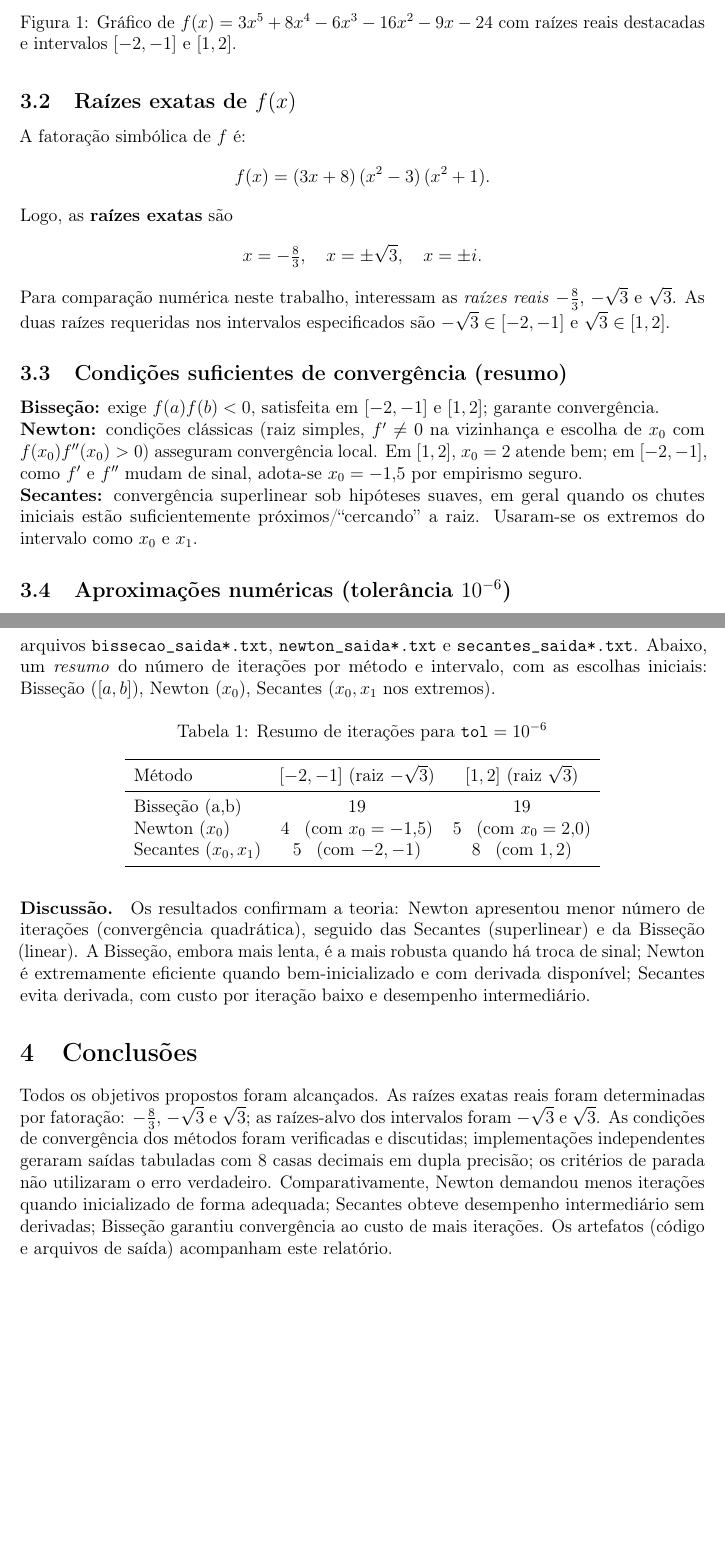
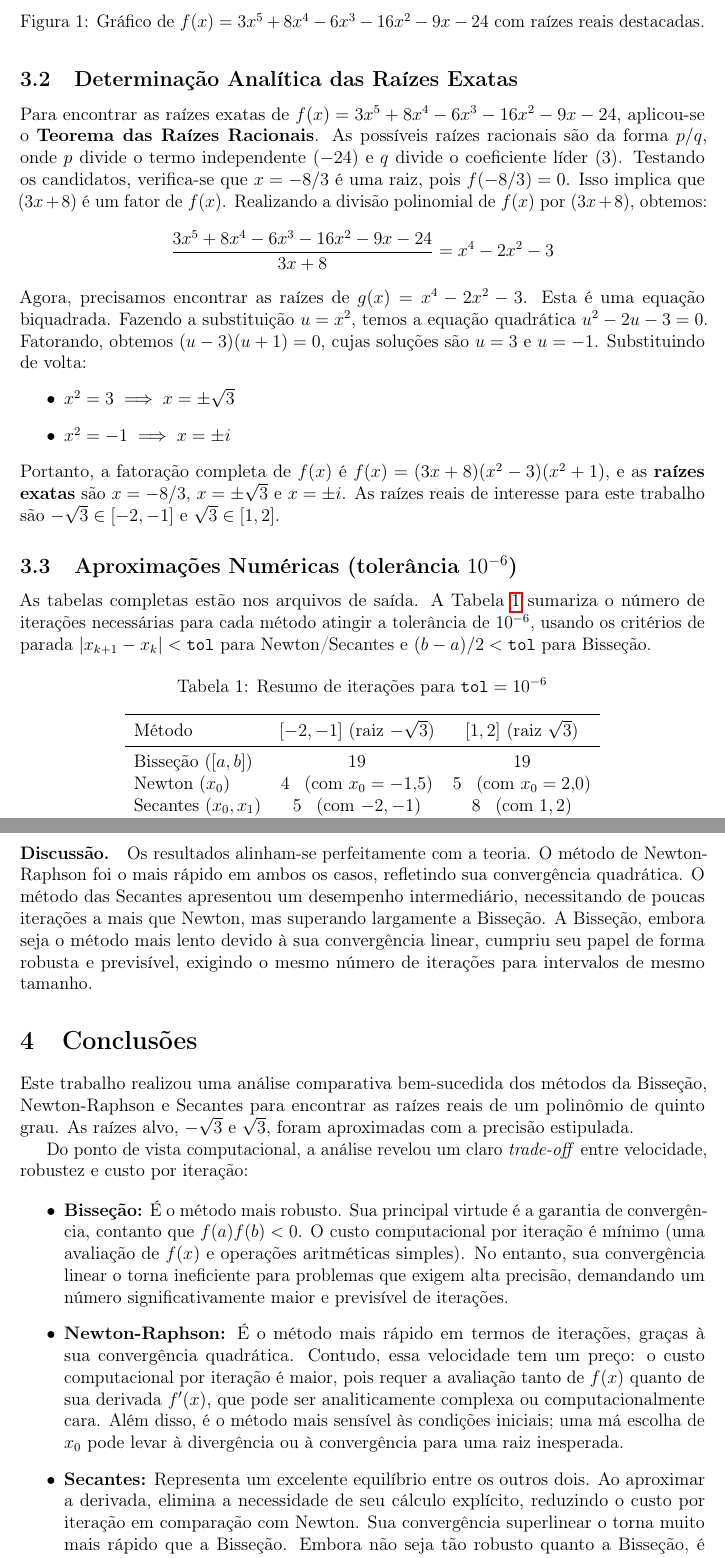
Before and after one commit to Fabio-araujo-silva/analise-II, a LaTeX paper (relatorio.tex): two parts of pages 3 and 4 of 4 before the commit and two parts of pages 4 and 5 of 6 after it, joined at a grey line, cut so that both start at the same text, the shorter picture padded with empty space. Compiled offline with pdfLaTeX.

Commit message:
ajustes grandes

```diff
--- a/relatorio.tex
+++ b/relatorio.tex
@@ -121,35 +120,26 @@ Nota-se $f(-2)\cdot f(-1)=10\cdot(-20)<0$ e $f(1)\cdot f(2)=-44\cdot 70<0$, gara
 \addplot[very thick, red] coordinates {(1,0) (2,0)} node[pos=0.5,below,yshift=-2pt] {$[1,2]$};
 \end{axis}
 \end{tikzpicture}
-\caption{Gráfico de $f(x)=3x^{5}+8x^{4}-6x^{3}-16x^{2}-9x-24$ com raízes reais destacadas e intervalos $[-2,-1]$ e $[1,2]$.}
+\caption{Gráfico de $f(x)=3x^{5}+8x^{4}-6x^{3}-16x^{2}-9x-24$ com raízes reais destacadas.}
 \label{fig:grafico}
 \end{figure}
 
-\subsection{Raízes exatas de $f(x)$}
-A fatoração simbólica de $f$ é:
+\subsection{Determinação Analítica das Raízes Exatas}
+Para encontrar as raízes exatas de $f(x)=3x^{5}+8x^{4}-6x^{3}-16x^{2}-9x-24$, aplicou-se o \textbf{Teorema das Raízes Racionais}. As possíveis raízes racionais são da forma $p/q$, onde $p$ divide o termo independente ($-24$) e $q$ divide o coeficiente líder ($3$). Testando os candidatos, verifica-se que $x = -8/3$ é uma raiz, pois $f(-8/3)=0$.
+Isso implica que $(3x+8)$ é um fator de $f(x)$. Realizando a divisão polinomial de $f(x)$ por $(3x+8)$, obtemos:
 \[
-f(x)=(3x+8)\,(x^{2}-3)\,(x^{2}+1).
+\frac{3x^{5}+8x^{4}-6x^{3}-16x^{2}-9x-24}{3x+8} = x^4 - 2x^2 - 3
 \]
-Logo, as \textbf{raízes exatas} são
-\[
-x=-\tfrac{8}{3},\quad x=\pm \sqrt{3},\quad x=\pm i.
-\]
-Para comparação numérica neste trabalho, interessam as \emph{raízes reais} $-\tfrac{8}{3}$, $-\sqrt{3}$ e $\sqrt{3}$.
-As duas raízes requeridas nos intervalos especificados são $-\sqrt{3}\in[-2,-1]$ e $\sqrt{3}\in[1,2]$.
+Agora, precisamos encontrar as raízes de $g(x) = x^4 - 2x^2 - 3$. Esta é uma equação biquadrada. Fazendo a substituição $u=x^2$, temos a equação quadrática $u^2 - 2u - 3 = 0$. Fatorando, obtemos $(u-3)(u+1) = 0$, cujas soluções são $u=3$ e $u=-1$.
+Substituindo de volta:
+\begin{itemize}
+    \item $x^2 = 3 \implies x = \pm\sqrt{3}$
+    \item $x^2 = -1 \implies x = \pm i$
+\end{itemize}
+Portanto, a fatoração completa de $f(x)$ é $f(x)=(3x+8)(x^2-3)(x^2+1)$, e as \textbf{raízes exatas} são $x = -8/3$, $x = \pm\sqrt{3}$ e $x = \pm i$. As raízes reais de interesse para este trabalho são $-\sqrt{3} \in [-2,-1]$ e $\sqrt{3} \in [1,2]$.
 
-\subsection{Condições suficientes de convergência (resumo)}
-\textbf{Bisseção:} exige $f(a)f(b)<0$, satisfeita em $[-2,-1]$ e $[1,2]$; garante convergência.
-\\
-\textbf{Newton:} condições clássicas (raiz simples, $f'\neq 0$ na vizinhança e escolha de $x_0$ com $f(x_0)f''(x_0)>0$) asseguram convergência local. Em $[1,2]$, $x_0=2$ atende bem; em $[-2,-1]$, como $f'$ e $f''$ mudam de sinal, adota-se $x_0=-1{,}5$ por empirismo seguro.
-\\
-\textbf{Secantes:} convergência superlinear sob hipóteses suaves, em geral quando os chutes iniciais estão suficientemente próximos/“cercando” a raiz. Usaram-se os extremos do intervalo como $x_0$ e $x_1$.
-
-\subsection{Aproximações numéricas (tolerância $10^{-6}$)}
-Critérios de parada \emph{sem} uso de $e_k$:
-Bisseção: $(b-a)/2<10^{-6}$; Newton: $|x_{k+1}-x_k|<10^{-6}$; Secantes: $|x_{k+1}-x_k|<10^{-6}$.
-As tabelas completas (com $k$, valores e $e_k$) estão nos arquivos \texttt{bissecao\_saida*.txt}, \texttt{newton\_saida*.txt} e
-\texttt{secantes\_saida*.txt}. Abaixo, um \emph{resumo} do número de iterações por método e intervalo, com as escolhas iniciais:
-Bisseção ($[a,b]$), Newton ($x_0$), Secantes ($x_0,x_1$ nos extremos).
+\subsection{Aproximações Numéricas (tolerância $10^{-6}$)}
+As tabelas completas estão nos arquivos de saída. A Tabela~\ref{tab:resumo} sumariza o número de iterações necessárias para cada método atingir a tolerância de $10^{-6}$, usando os critérios de parada $|x_{k+1}-x_k|<\texttt{tol}$ para Newton/Secantes e $(b-a)/2<\texttt{tol}$ para Bisseção.
 
 \begin{table}[H]
 \centering
@@ -167,20 +157,22 @@ Secantes ($x_0,x_1$) & 5 \, (com $-2,-1$) & 8 \, (com $1,2$) \\
 \end{table}
 
 \paragraph{Discussão.}
-Os resultados confirmam a teoria: Newton apresentou menor número de iterações (convergência quadrática), seguido das Secantes
-(superlinear) e da Bisseção (linear). A Bisseção, embora mais lenta, é a mais robusta quando há troca de sinal;
-Newton é extremamente eficiente quando bem-inicializado e com derivada disponível; Secantes evita derivada, com custo por iteração
-baixo e desempenho intermediário.
+Os resultados alinham-se perfeitamente com a teoria. O método de Newton-Raphson foi o mais rápido em ambos os casos, refletindo sua convergência quadrática. O método das Secantes apresentou um desempenho intermediário, necessitando de poucas iterações a mais que Newton, mas superando largamente a Bisseção. A Bisseção, embora seja o método mais lento devido à sua convergência linear, cumpriu seu papel de forma robusta e previsível, exigindo o mesmo número de iterações para intervalos de mesmo tamanho.
 
 \section{Conclusões}
-Todos os objetivos propostos foram alcançados.
-As raízes exatas reais foram determinadas por fatoração: $-\tfrac{8}{3}$, $-\sqrt{3}$ e $\sqrt{3}$; as raízes-alvo dos intervalos
-foram $-\sqrt{3}$ e $\sqrt{3}$.
-As condições de convergência dos métodos foram verificadas e discutidas; implementações independentes geraram saídas tabuladas
-com 8 casas decimais em dupla precisão; os critérios de parada não utilizaram o erro verdadeiro.
-Comparativamente, Newton demandou menos iterações quando inicializado de forma adequada; Secantes obteve desempenho intermediário
-sem derivadas; Bisseção garantiu convergência ao custo de mais iterações.
-Os artefatos (código e arquivos de saída) acompanham este relatório.
+Este trabalho realizou uma análise comparativa bem-sucedida dos métodos da Bisseção, Newton-Raphson e Secantes para encontrar as raízes reais de um polinômio de quinto grau. As raízes alvo, $-\sqrt{3}$ e $\sqrt{3}$, foram aproximadas com a precisão estipulada.
+
+Do ponto de vista computacional, a análise revelou um claro \emph{trade-off} entre velocidade, robustez e custo por iteração:
+
+\begin{itemize}
+    \item \textbf{Bisseção:} É o método mais robusto. Sua principal virtude é a garantia de convergência, contanto que $f(a)f(b)<0$. O custo computacional por iteração é mínimo (uma avaliação de $f(x)$ e operações aritméticas simples). No entanto, sua convergência linear o torna ineficiente para problemas que exigem alta precisão, demandando um número significativamente maior e previsível de iterações.
+
+    \item \textbf{Newton-Raphson:} É o método mais rápido em termos de iterações, graças à sua convergência quadrática. Contudo, essa velocidade tem um preço: o custo computacional por iteração é maior, pois requer a avaliação tanto de $f(x)$ quanto de sua derivada $f'(x)$, que pode ser analiticamente complexa ou computacionalmente cara. Além disso, é o método mais sensível às condições iniciais; uma má escolha de $x_0$ pode levar à divergência ou à convergência para uma raiz inesperada.
+
+    \item \textbf{Secantes:} Representa um excelente equilíbrio entre os outros dois. Ao aproximar a derivada, elimina a necessidade de seu cálculo explícito, reduzindo o custo por iteração em comparação com Newton. Sua convergência superlinear o torna muito mais rápido que a Bisseção. Embora não seja tão robusto quanto a Bisseção, é geralmente menos sensível à escolha inicial do que Newton, sendo uma escolha pragmática e eficiente em muitos cenários práticos.
+\end{itemize}
+
+Em suma, a escolha do método ideal depende das características do problema: para garantia de convergência sem conhecimento prévio da função, a Bisseção é a escolha segura. Quando a derivada é facilmente calculável e uma boa aproximação inicial é conhecida, Newton é insuperável em velocidade. O método das Secantes emerge como a alternativa mais versátil, oferecendo convergência rápida sem a sobrecarga de calcular derivadas.
 
 \section*{Referências}
 \begin{itemize}\itemsep0.3em
```
Also changed, not shown: relatorio.tex (89 more changed lines).
